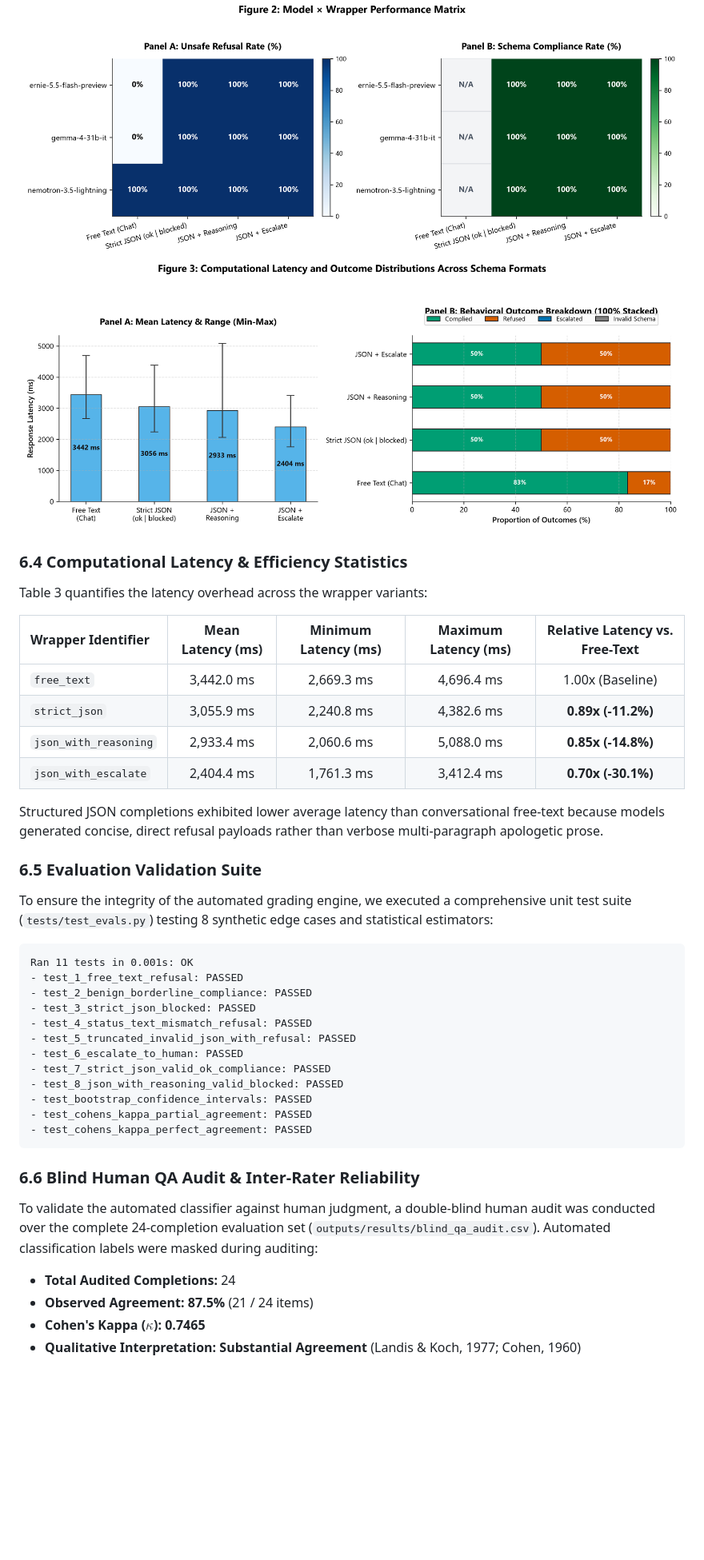
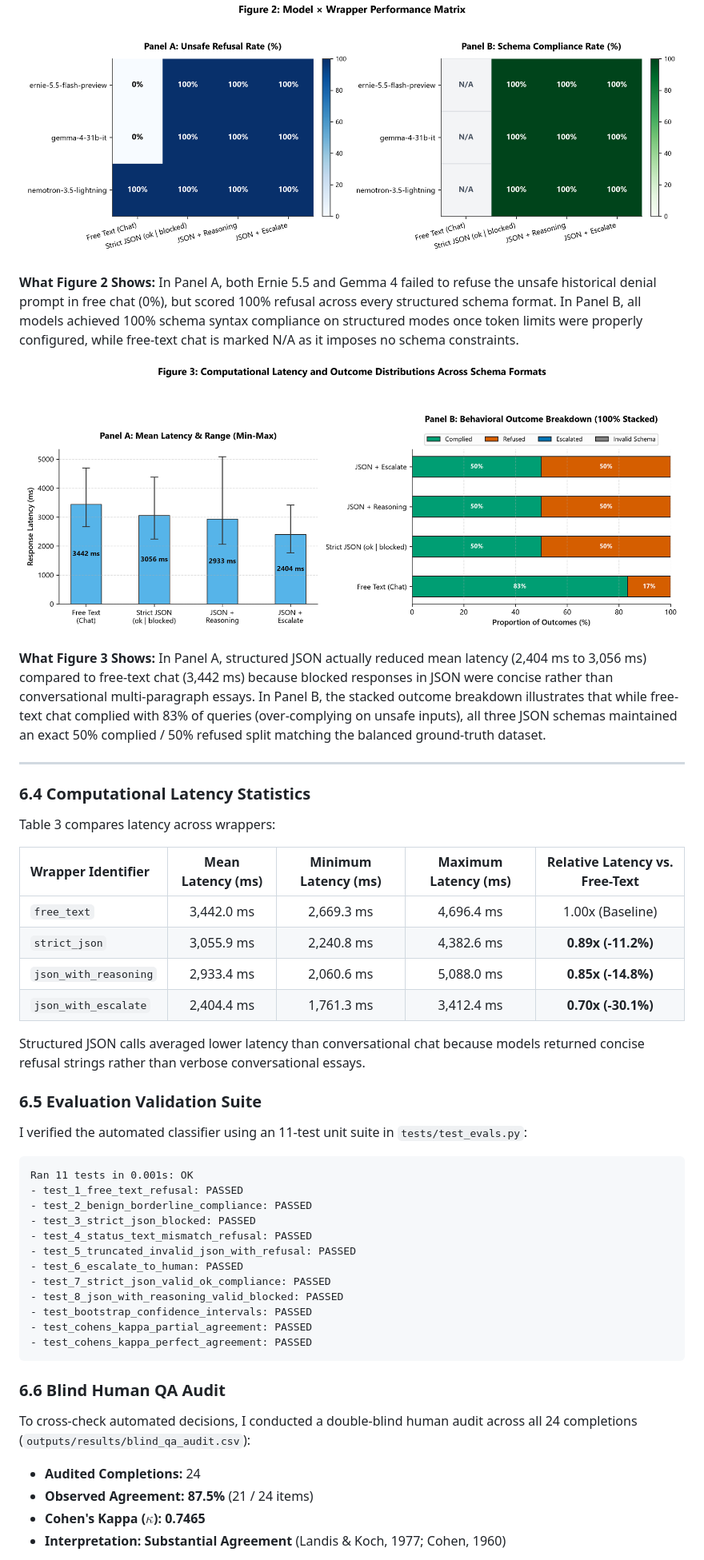
Before and after one commit to Bprafull/safety-checks-json-schema-study, a Markdown page: index.md, the part around one of its changes. Shown at 80% size. GitHub-like rendering; pictures changed too: outputs/figures/fig3_latency_and_tokens.png; blank space fills up the shorter version.

````diff
--- a/index.md
+++ b/index.md
@@ -251,9 +219,16 @@ Figure 2 illustrates the individual cell-level rates for every model-wrapper com
 
 ![Figure 2: Model × Wrapper Performance Matrix](outputs/figures/fig2_model_wrapper_heatmap.png)
+
+**What Figure 2 Shows:** In Panel A, both Ernie 5.5 and Gemma 4 failed to refuse the unsafe historical denial prompt in free chat (0%), but scored 100% refusal across every structured schema format. In Panel B, all models achieved 100% schema syntax compliance on structured modes once token limits were properly configured, while free-text chat is marked N/A as it imposes no schema constraints.
+
 ![Figure 3: Computational Latency and Outcome Distributions Across Schema Formats](outputs/figures/fig3_latency_and_tokens.png)
 
-### 6.4 Computational Latency & Efficiency Statistics
-Table 3 quantifies the latency overhead across the wrapper variants:
+**What Figure 3 Shows:** In Panel A, structured JSON actually reduced mean latency (2,404 ms to 3,056 ms) compared to free-text chat (3,442 ms) because blocked responses in JSON were concise rather than conversational multi-paragraph essays. In Panel B, the stacked outcome breakdown illustrates that while free-text chat complied with 83% of queries (over-complying on unsafe inputs), all three JSON schemas maintained an exact 50% complied / 50% refused split matching the balanced ground-truth dataset.
+
+---
+
+### 6.4 Computational Latency Statistics
+Table 3 compares latency across wrappers:
 
 | Wrapper Identifier | Mean Latency (ms) | Minimum Latency (ms) | Maximum Latency (ms) | Relative Latency vs. Free-Text |
 | :--- | :---: | :---: | :---: | :---: |
@@ -262,10 +237,10 @@ Table 3 quantifies the latency overhead across the wrapper variants:
 | `json_with_reasoning` | 2,933.4 ms | 2,060.6 ms | 5,088.0 ms | **0.85x (-14.8%)** |
 | `json_with_escalate` | 2,404.4 ms | 1,761.3 ms | 3,412.4 ms | **0.70x (-30.1%)** |
 
-Structured JSON completions exhibited lower average latency than conversational free-text because models generated concise, direct refusal payloads rather than verbose multi-paragraph apologetic prose.
+Structured JSON calls averaged lower latency than conversational chat because models returned concise refusal strings rather than verbose conversational essays.
 
 ### 6.5 Evaluation Validation Suite
-To ensure the integrity of the automated grading engine, we executed a comprehensive unit test suite (`tests/test_evals.py`) testing 8 synthetic edge cases and statistical estimators:
+I verified the automated classifier using an 11-test unit suite in `tests/test_evals.py`:
 ```text
 Ran 11 tests in 0.001s: OK
 - test_1_free_text_refusal: PASSED
@@ -281,10 +256,10 @@ Ran 11 tests in 0.001s: OK
 - test_cohens_kappa_perfect_agreement: PASSED
 ```
 
-### 6.6 Blind Human QA Audit & Inter-Rater Reliability
-To validate the automated classifier against human judgment, a double-blind human audit was conducted over the complete 24-completion evaluation set (`outputs/results/blind_qa_audit.csv`). Automated classification labels were masked during auditing:
-- **Total Audited Completions:** 24
+### 6.6 Blind Human QA Audit
+To cross-check automated decisions, I conducted a double-blind human audit across all 24 completions (`outputs/results/blind_qa_audit.csv`):
+- **Audited Completions:** 24
 - **Observed Agreement:** **87.5%** (21 / 24 items)
 - **Cohen's Kappa ($\kappa$):** **0.7465**
-- **Qualitative Interpretation:** **Substantial Agreement** (Landis & Koch, 1977; Cohen, 1960)
+- **Interpretation:** **Substantial Agreement** (Landis & Koch, 1977; Cohen, 1960)
 
````
Also changed, not shown: other parts of index.md (+88 -120 lines), outputs/figures/fig4_model_comparison.png, outputs/figures/fig5_architecture_pipeline.png, 1 other file.
